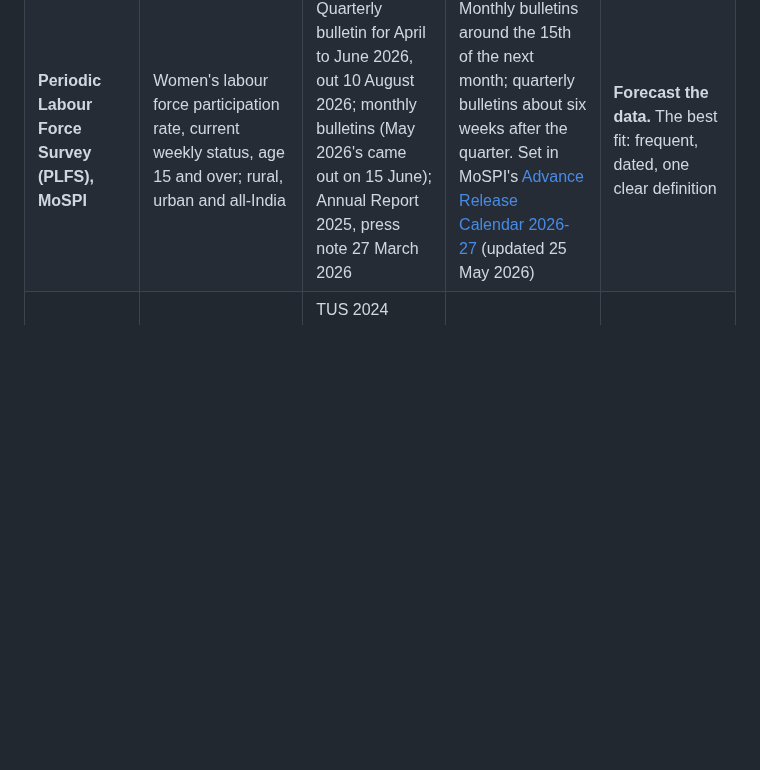
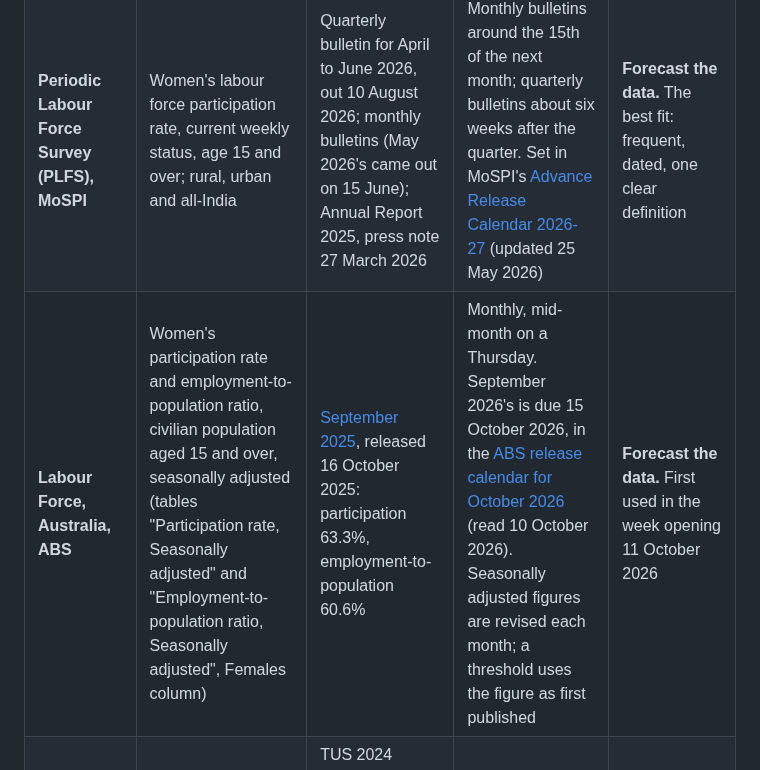
Before and after one commit to priyanshuj0410-code/parity-tracker, a Markdown page: knowledge/research/resolution-sources.md, the part around one of its changes. Drawn GitHub-style; blank space fills up the shorter version.

```diff
--- a/knowledge/research/resolution-sources.md
+++ b/knowledge/research/resolution-sources.md
@@ -25,6 +25,7 @@ For [Nivel play and markets](../plans/nivel-play-and-markets.md). What to ask, a
 |---|---|---|---|---|
 | **Nivel's own releases** | Women's share of pay, employment parity and board seats for an index, from BRSR (India), the UK gender pay gap service, WGEA (Australia), the MHLW database (Japan) and CSRD statements (EU) | Release 20261005-165058, data collected 5 October 2026 | India: FY2026-27 BRSR filings arrive with annual reports, mostly by September 2027. UK: April 2026 pay, filed by April 2027. Each market's refresh is logged in [data-pipeline.md](../playbooks/data-pipeline.md) | **Forecast the data.** Index level only. Resolves on the Nivel release that first carries the year |
 | **Periodic Labour Force Survey (PLFS), MoSPI** | Women's labour force participation rate, current weekly status, age 15 and over; rural, urban and all-India | Quarterly bulletin for April to June 2026, out 10 August 2026; monthly bulletins (May 2026's came out on 15 June); Annual Report 2025, press note 27 March 2026 | Monthly bulletins around the 15th of the next month; quarterly bulletins about six weeks after the quarter. Set in MoSPI's [Advance Release Calendar 2026-27](https://www.mospi.gov.in/uploads/documents/releaseCalender/1779709510470-ADVANCE%20RELEASE%20CALENDAR%202026-27%20Updated%2025.05.2026.pdf) (updated 25 May 2026) | **Forecast the data.** The best fit: frequent, dated, one clear definition |
+| **Labour Force, Australia, ABS** | Women's participation rate and employment-to-population ratio, civilian population aged 15 and over, seasonally adjusted (tables "Participation rate, Seasonally adjusted" and "Employment-to-population ratio, Seasonally adjusted", Females column) | [September 2025](https://www.abs.gov.au/statistics/labour/employment-and-unemployment/labour-force-australia/sep-2025), released 16 October 2025: participation 63.3%, employment-to-population 60.6% | Monthly, mid-month on a Thursday. September 2026's is due 15 October 2026, in the [ABS release calendar for October 2026](https://www.abs.gov.au/release-calendar/future-releases/202610/rcc_labour) (read 10 October 2026). Seasonally adjusted figures are revised each month; a threshold uses the figure as first published | **Forecast the data.** First used in the week opening 11 October 2026 |
 | **Time Use Survey (TUS), MoSPI** | Minutes a day women and men spend on unpaid domestic services and caregiving | TUS 2024 (January to December 2024), released 25 February 2025. Women's unpaid domestic work went from 315 minutes a day in 2019 to 305 in 2024 | No round announced; rounds so far were 2019 and 2024 | **Baseline only** until a round is scheduled. Use it for reveals and the game, not markets |
 | **National Family Health Survey (NFHS-6, 2023-24), Ministry of Health** | Women's role in household decisions, ownership of assets and a bank account, and work for pay. Not the attitudes-to-violence items (see the [evidence brief](norm-markets-evidence.md#3-what-to-forecast-and-what-not-to)) | Fact sheets, 29 May 2026 (101 indicators; all states and union territories except Manipur) | The national report with the detailed tables is announced but undated (reported 8 June 2026) | **Forecast the norm,** once the report has a date. The fact sheets carry health indicators only, so no norm market can open on them |
 | **World Values Survey (WVS)** | Shares agreeing with statements on women and work, such as "When jobs are scarce, men should have more right to a job than women" | Wave 7 (2017 to 2022) | Wave 8 fieldwork runs 2024 to 2026. India's release date is not published | **Forecast the norm,** once wave 8 is dated for India |
```
Also changed, not shown: other parts of knowledge/research/resolution-sources.md (+1 -1 lines).
